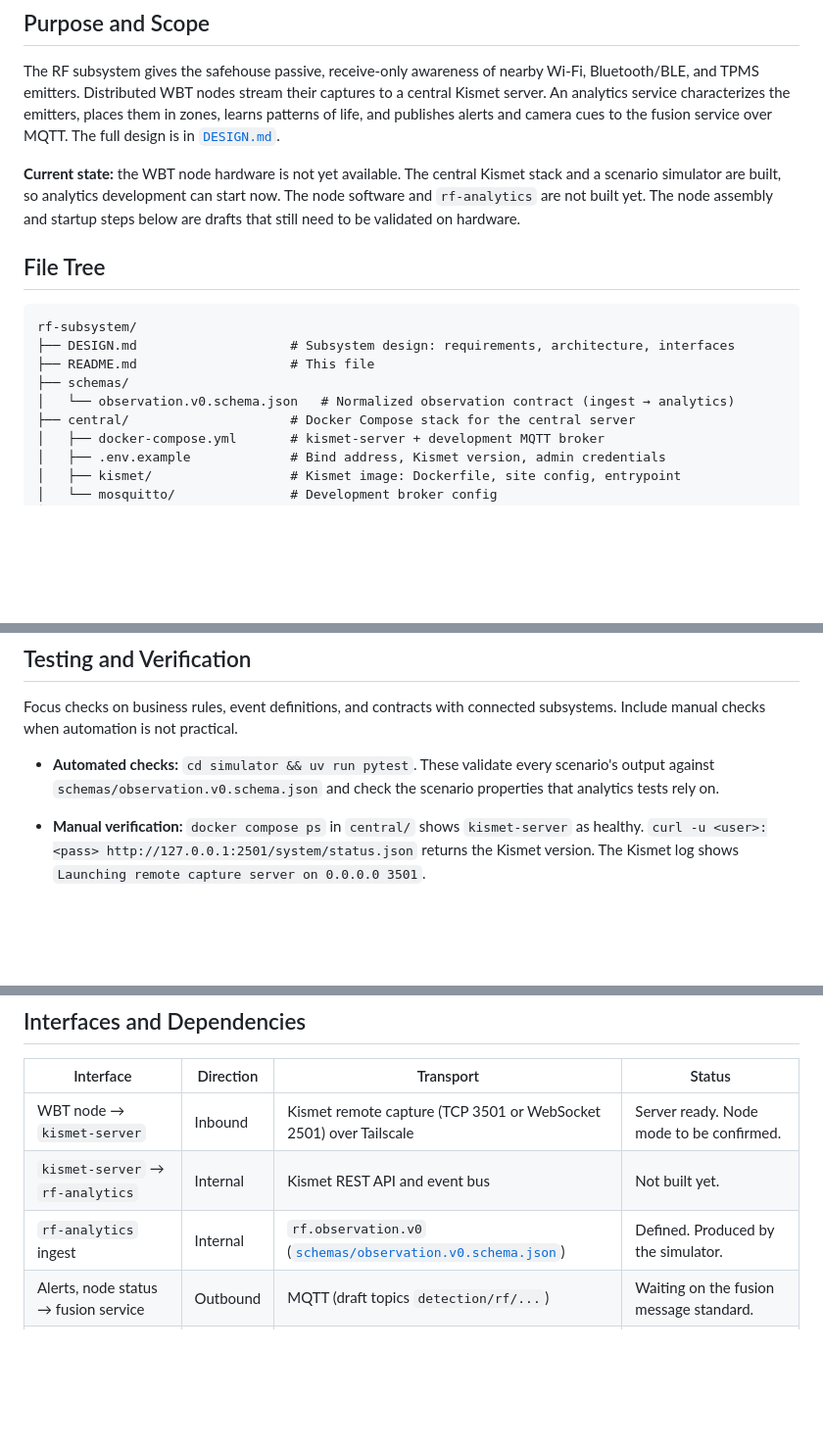
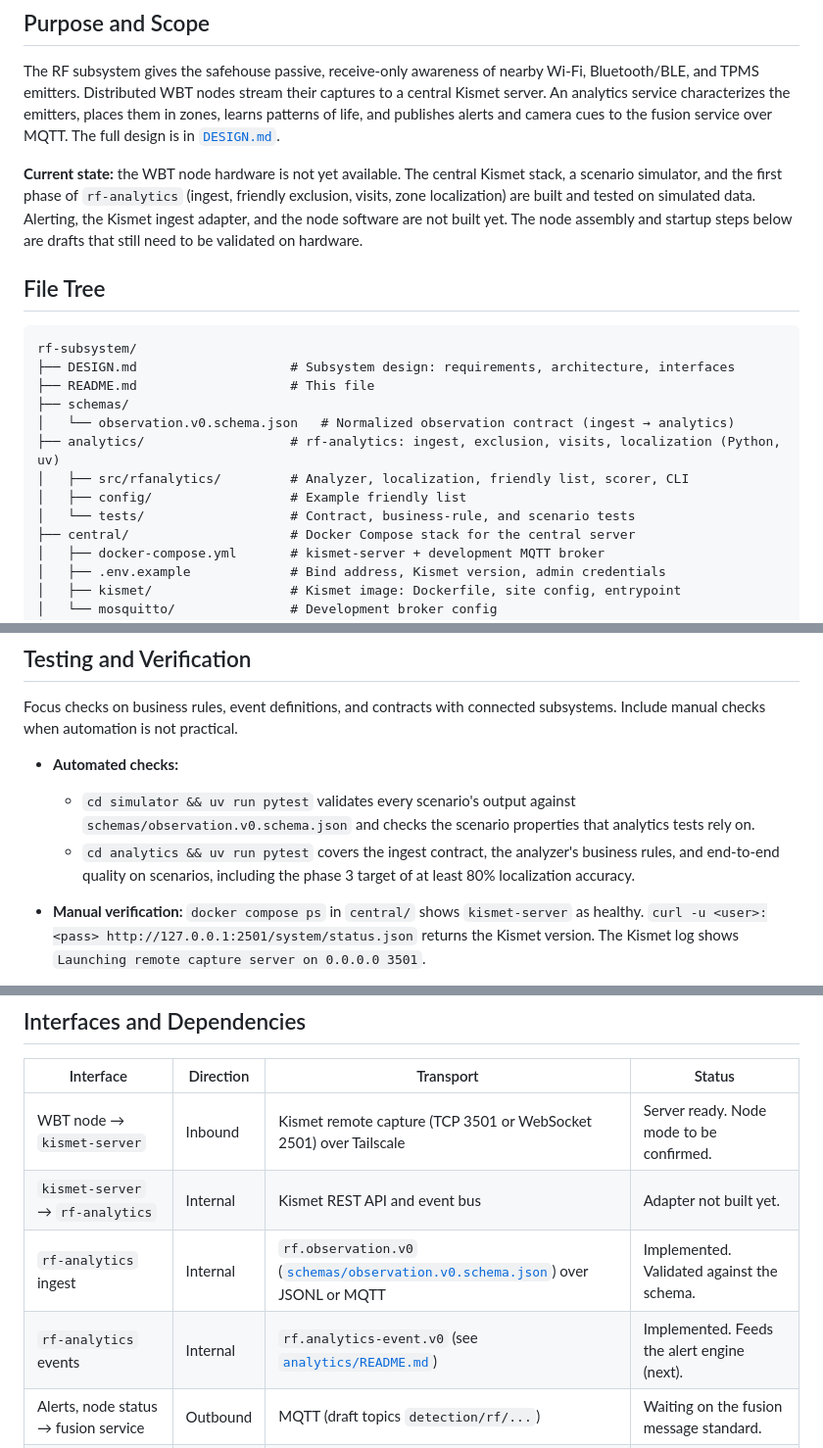
Before and after one commit to Arrowhead-Research/black-relay-2026, a Markdown page: detection/rf-subsystem/README.md, 3 parts joined by grey strips. Shown at 98% size. Drawn GitHub-style; blank space fills up the shorter version.

Commit message:
docs: record rf-analytics phase 1 and localization findings
Co-Authored-By: Claude Opus 5.5 <noreply@anthropic.com>

```diff
--- a/detection/rf-subsystem/README.md
+++ b/detection/rf-subsystem/README.md
@@ -8,7 +8,7 @@
 
 The RF subsystem gives the safehouse passive, receive-only awareness of nearby Wi-Fi, Bluetooth/BLE, and TPMS emitters. Distributed WBT nodes stream their captures to a central Kismet server. An analytics service characterizes the emitters, places them in zones, learns patterns of life, and publishes alerts and camera cues to the fusion service over MQTT. The full design is in [`DESIGN.md`](DESIGN.md).
 
-**Current state:** the WBT node hardware is not yet available. The central Kismet stack and a scenario simulator are built, so analytics development can start now. The node software and `rf-analytics` are not built yet. The node assembly and startup steps below are drafts that still need to be validated on hardware.
+**Current state:** the WBT node hardware is not yet available. The central Kismet stack, a scenario simulator, and the first phase of `rf-analytics` (ingest, friendly exclusion, visits, zone localization) are built and tested on simulated data. Alerting, the Kismet ingest adapter, and the node software are not built yet. The node assembly and startup steps below are drafts that still need to be validated on hardware.
 
 ## File Tree
 
@@ -18,6 +18,10 @@ rf-subsystem/
 ├── README.md                    # This file
 ├── schemas/
 │   └── observation.v0.schema.json   # Normalized observation contract (ingest → analytics)
+├── analytics/                   # rf-analytics: ingest, exclusion, visits, localization (Python, uv)
+│   ├── src/rfanalytics/         # Analyzer, localization, friendly list, scorer, CLI
+│   ├── config/                  # Example friendly list
+│   └── tests/                   # Contract, business-rule, and scenario tests
 ├── central/                     # Docker Compose stack for the central server
 │   ├── docker-compose.yml       # kismet-server + development MQTT broker
 │   ├── .env.example             # Bind address, Kismet version, admin credentials
@@ -119,7 +124,9 @@ Node configuration (`/etc/rf-node/node.yaml`) is specified in DESIGN.md section
 
 Focus checks on business rules, event definitions, and contracts with connected subsystems. Include manual checks when automation is not practical.
 
-- **Automated checks:** `cd simulator && uv run pytest`. These validate every scenario's output against `schemas/observation.v0.schema.json` and check the scenario properties that analytics tests rely on.
+- **Automated checks:**
+  - `cd simulator && uv run pytest` validates every scenario's output against `schemas/observation.v0.schema.json` and checks the scenario properties that analytics tests rely on.
+  - `cd analytics && uv run pytest` covers the ingest contract, the analyzer's business rules, and end-to-end quality on scenarios, including the phase 3 target of at least 80% localization accuracy.
 - **Manual verification:** `docker compose ps` in `central/` shows `kismet-server` as healthy. `curl -u <user>:<pass> http://127.0.0.1:2501/system/status.json` returns the Kismet version. The Kismet log shows `Launching remote capture server on 0.0.0.0 3501`.
 - **Node hardware checks (manual, on each node):**
 
@@ -155,8 +162,9 @@ Focus checks on business rules, event definitions, and contracts with connected
 | Interface | Direction | Transport | Status |
 |---|---|---|---|
 | WBT node → `kismet-server` | Inbound | Kismet remote capture (TCP 3501 or WebSocket 2501) over Tailscale | Server ready. Node mode to be confirmed. |
-| `kismet-server` → `rf-analytics` | Internal | Kismet REST API and event bus | Not built yet. |
-| `rf-analytics` ingest | Internal | `rf.observation.v0` ([`schemas/observation.v0.schema.json`](schemas/observation.v0.schema.json)) | Defined. Produced by the simulator. |
+| `kismet-server` → `rf-analytics` | Internal | Kismet REST API and event bus | Adapter not built yet. |
+| `rf-analytics` ingest | Internal | `rf.observation.v0` ([`schemas/observation.v0.schema.json`](schemas/observation.v0.schema.json)) over JSONL or MQTT | Implemented. Validated against the schema. |
+| `rf-analytics` events | Internal | `rf.analytics-event.v0` (see [`analytics/README.md`](analytics/README.md)) | Implemented. Feeds the alert engine (next). |
 | Alerts, node status → fusion service | Outbound | MQTT (draft topics `detection/rf/...`) | Waiting on the fusion message standard. |
 | TPMS camera cue → camera subsystem | Outbound | MQTT, directly or through fusion | Routing to be decided (DESIGN.md open question 3). |
 | Alert configuration from TAK | Inbound | To be decided | Waiting on the TAK team. |
```
Also changed, not shown: other parts of detection/rf-subsystem/README.md (+2 -0 lines), detection/rf-subsystem/DESIGN.md (+4 -1 lines).
